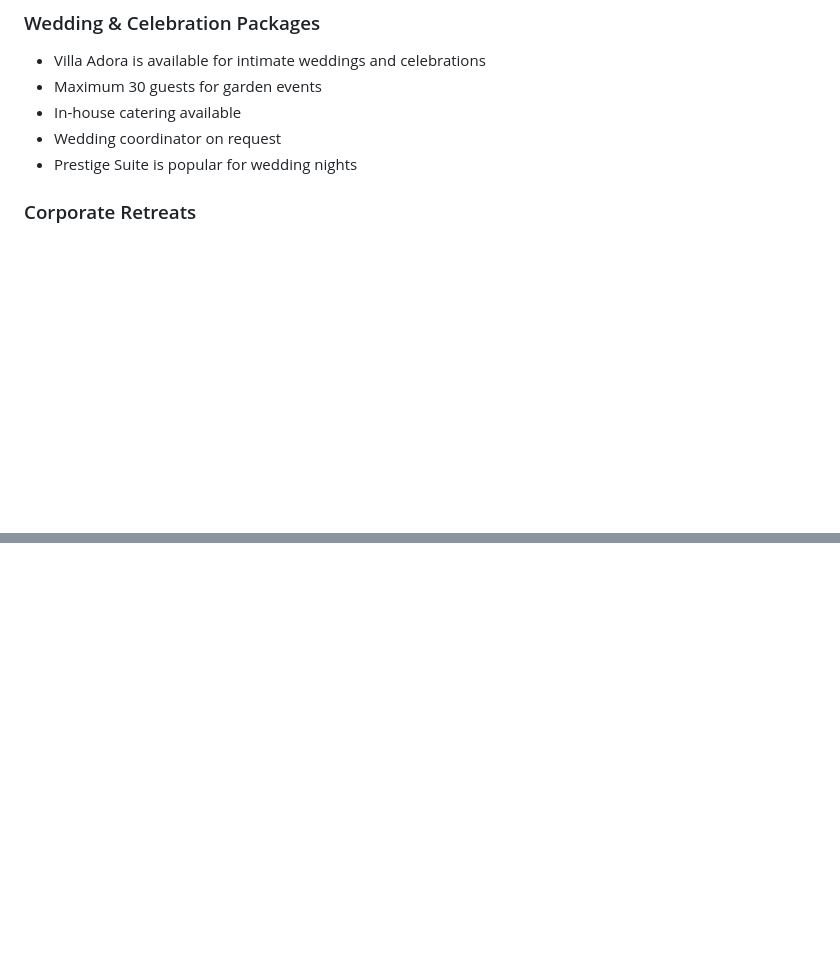
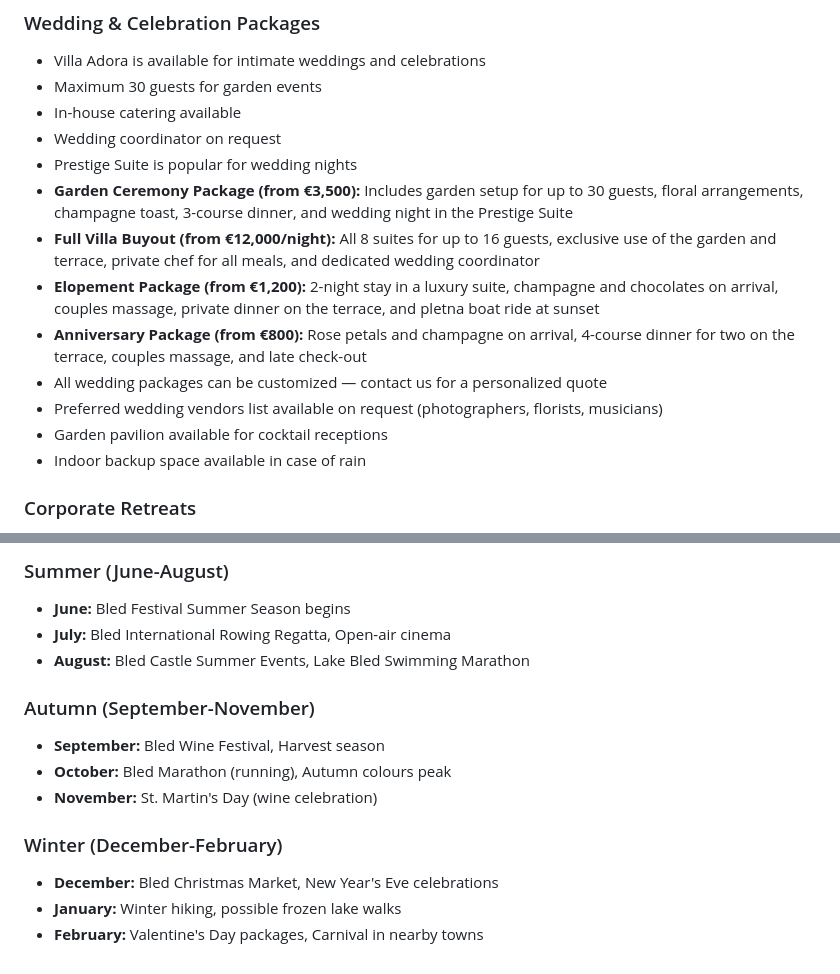
Before and after one commit to Isakzvegelj/villa-adora-bot, a Markdown page: knowledge_base.md, 2 parts joined by grey strips. GitHub-like rendering; blank space fills up the shorter version.

```diff
--- a/knowledge_base.md
+++ b/knowledge_base.md
@@ -416,6 +416,14 @@
 - In-house catering available
 - Wedding coordinator on request
 - Prestige Suite is popular for wedding nights
+- **Garden Ceremony Package (from €3,500):** Includes garden setup for up to 30 guests, floral arrangements, champagne toast, 3-course dinner, and wedding night in the Prestige Suite
+- **Full Villa Buyout (from €12,000/night):** All 8 suites for up to 16 guests, exclusive use of the garden and terrace, private chef for all meals, and dedicated wedding coordinator
+- **Elopement Package (from €1,200):** 2-night stay in a luxury suite, champagne and chocolates on arrival, couples massage, private dinner on the terrace, and pletna boat ride at sunset
+- **Anniversary Package (from €800):** Rose petals and champagne on arrival, 4-course dinner for two on the terrace, couples massage, and late check-out
+- All wedding packages can be customized — contact us for a personalized quote
+- Preferred wedding vendors list available on request (photographers, florists, musicians)
+- Garden pavilion available for cocktail receptions
+- Indoor backup space available in case of rain
 
 ### Corporate Retreats
 - Meeting room available for up to 20 people
@@ -461,0 +516,14 @@
+### Summer (June-August)
+- **June:** Bled Festival Summer Season begins
+- **July:** Bled International Rowing Regatta, Open-air cinema
+- **August:** Bled Castle Summer Events, Lake Bled Swimming Marathon
+
+### Autumn (September-November)
+- **September:** Bled Wine Festival, Harvest season
+- **October:** Bled Marathon (running), Autumn colours peak
+- **November:** St. Martin's Day (wine celebration)
+
+### Winter (December-February)
+- **December:** Bled Christmas Market, New Year's Eve celebrations
+- **January:** Winter hiking, possible frozen lake walks
+- **February:** Valentine's Day packages, Carnival in nearby towns
```
Also changed, not shown: other parts of knowledge_base.md (+46 -0 lines).
